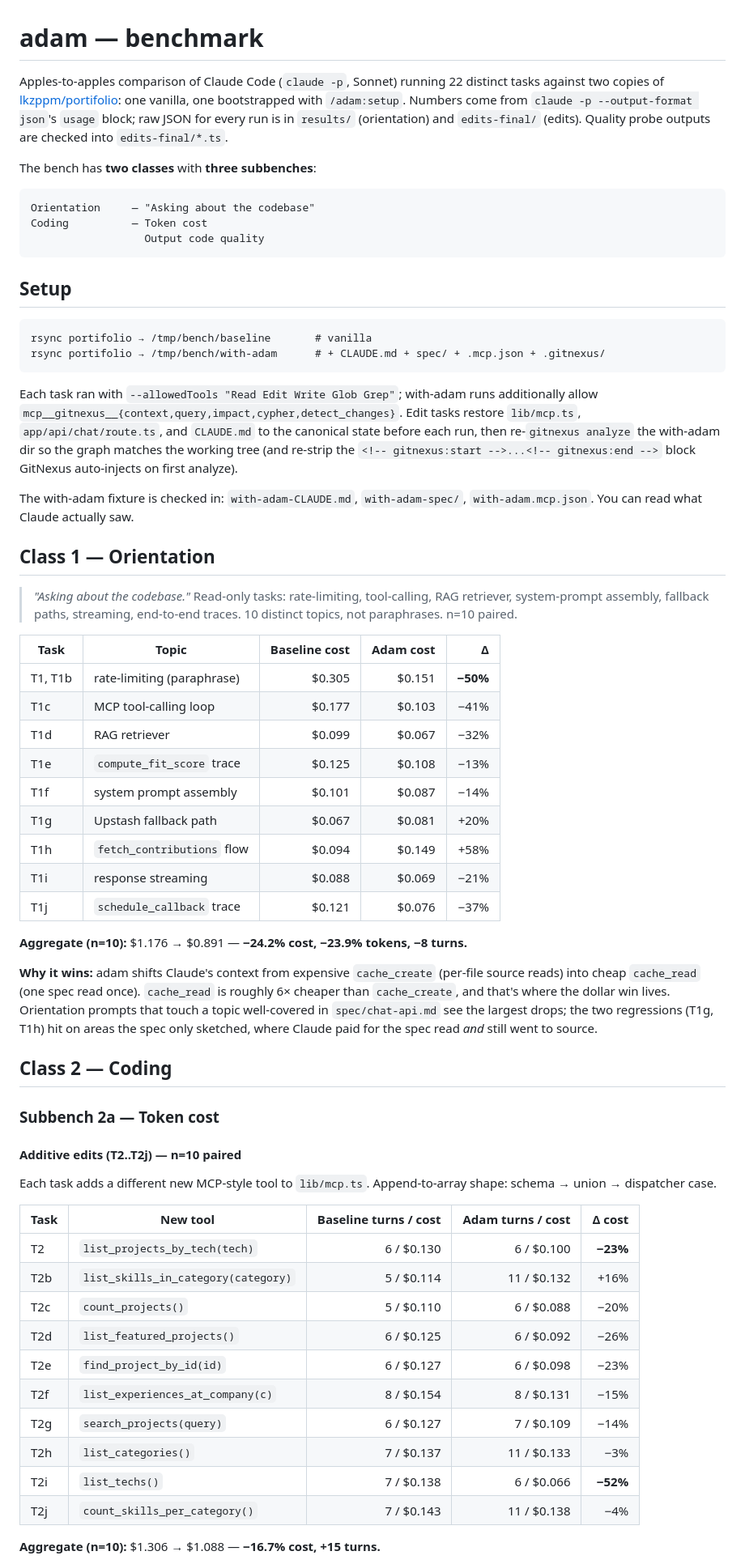
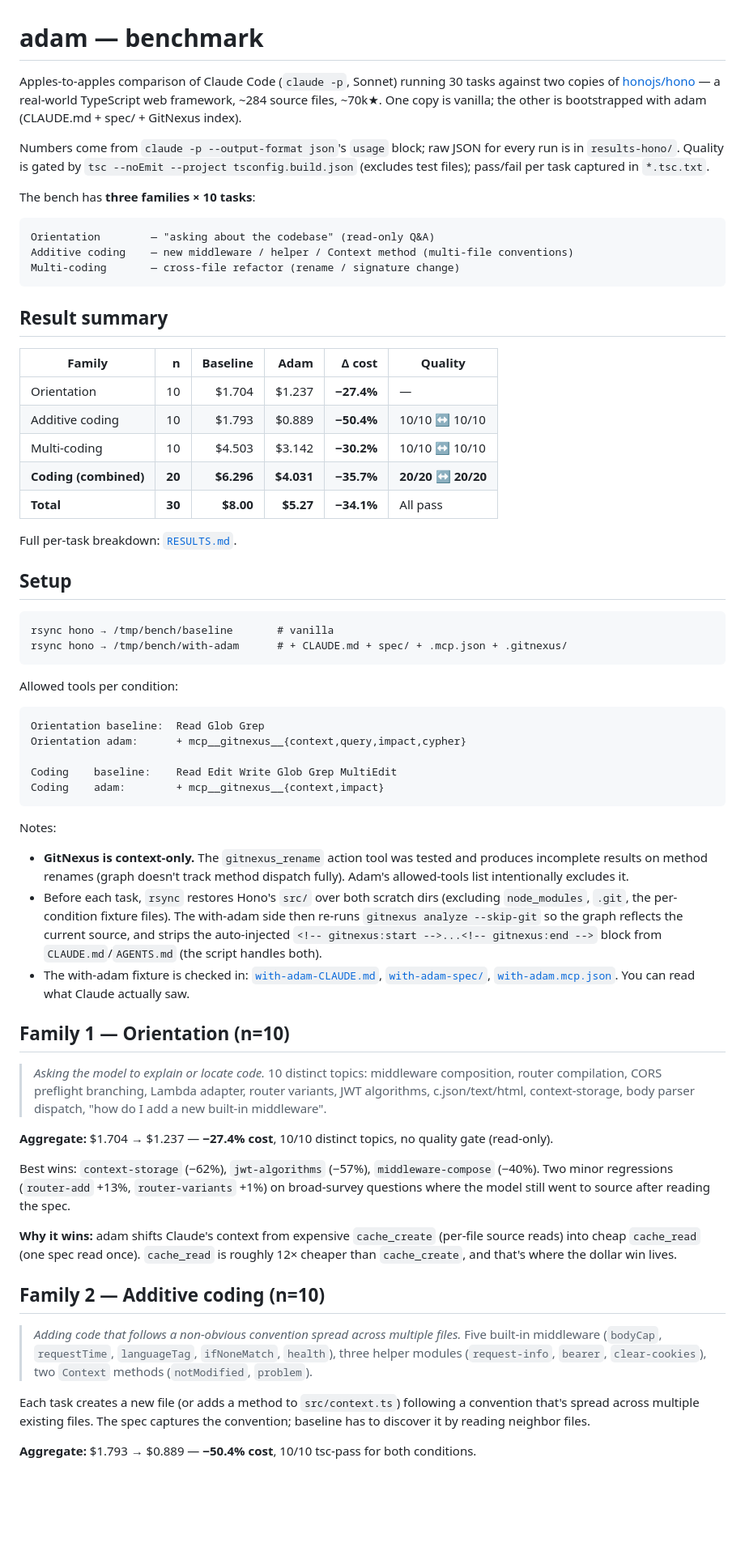
Before and after one commit to lkzppm/adam, a Markdown page: bench/README.md, the part around one of its changes. Shown at 81% size. Drawn GitHub-style; blank space fills up the shorter version.

Commit message:
feat: refresh READMEs for the hono bench
−34.1% cost / 100% quality.

````diff
--- a/bench/README.md
+++ b/bench/README.md
@@ -1,66 +1,66 @@
 # adam — benchmark
 
-Apples-to-apples comparison of Claude Code (`claude -p`, Sonnet) running 22 distinct tasks against two copies of [lkzppm/portifolio](https://github.com/lkzppm/portifolio): one vanilla, one bootstrapped with `/adam:setup`. Numbers come from `claude -p --output-format json`'s `usage` block; raw JSON for every run is in `results/` (orientation) and `edits-final/` (edits). Quality probe outputs are checked into `edits-final/*.ts`.
+Apples-to-apples comparison of Claude Code (`claude -p`, Sonnet) running 30 tasks against two copies of [honojs/hono](https://github.com/honojs/hono) — a real-world TypeScript web framework, ~284 source files, ~70k★. One copy is vanilla; the other is bootstrapped with adam (CLAUDE.md + spec/ + GitNexus index).
 
-The bench has **two classes** with **three subbenches**:
+Numbers come from `claude -p --output-format json`'s `usage` block; raw JSON for every run is in `results-hono/`. Quality is gated by `tsc --noEmit --project tsconfig.build.json` (excludes test files); pass/fail per task captured in `*.tsc.txt`.
+
+The bench has **three families × 10 tasks**:
 
 ```
-Orientation     — "Asking about the codebase"
-Coding          — Token cost
-                  Output code quality
+Orientation        — "asking about the codebase" (read-only Q&A)
+Additive coding    — new middleware / helper / Context method (multi-file conventions)
+Multi-coding       — cross-file refactor (rename / signature change)
 ```
+
+## Result summary
+
+| Family | n | Baseline | Adam | Δ cost | Quality |
+|---|---:|---:|---:|---:|---|
+| Orientation | 10 | $1.704 | $1.237 | **−27.4%** | — |
+| Additive coding | 10 | $1.793 | $0.889 | **−50.4%** | 10/10 ↔ 10/10 |
+| Multi-coding | 10 | $4.503 | $3.142 | **−30.2%** | 10/10 ↔ 10/10 |
+| **Coding (combined)** | **20** | **$6.296** | **$4.031** | **−35.7%** | **20/20 ↔ 20/20** |
+| **Total** | **30** | **$8.00** | **$5.27** | **−34.1%** | All pass |
+
+Full per-task breakdown: [`RESULTS.md`](RESULTS.md).
 
 ## Setup
 
 ```
-rsync portifolio → /tmp/bench/baseline       # vanilla
-rsync portifolio → /tmp/bench/with-adam      # + CLAUDE.md + spec/ + .mcp.json + .gitnexus/
+rsync hono → /tmp/bench/baseline       # vanilla
+rsync hono → /tmp/bench/with-adam      # + CLAUDE.md + spec/ + .mcp.json + .gitnexus/
 ```
 
-Each task ran with `--allowedTools "Read Edit Write Glob Grep"`; with-adam runs additionally allow `mcp__gitnexus__{context,query,impact,cypher,detect_changes}`. Edit tasks restore `lib/mcp.ts`, `app/api/chat/route.ts`, and `CLAUDE.md` to the canonical state before each run, then re-`gitnexus analyze` the with-adam dir so the graph matches the working tree (and re-strip the `<!-- gitnexus:start -->...<!-- gitnexus:end -->` block GitNexus auto-injects on first analyze).
+Allowed tools per condition:
 
-The with-adam fixture is checked in: `with-adam-CLAUDE.md`, `with-adam-spec/`, `with-adam.mcp.json`. You can read what Claude actually saw.
+```
+Orientation baseline:  Read Glob Grep
+Orientation adam:      + mcp__gitnexus__{context,query,impact,cypher}
 
-## Class 1 — Orientation
+Coding    baseline:    Read Edit Write Glob Grep MultiEdit
+Coding    adam:        + mcp__gitnexus__{context,impact}
+```
 
-> *"Asking about the codebase."* Read-only tasks: rate-limiting, tool-calling, RAG retriever, system-prompt assembly, fallback paths, streaming, end-to-end traces. 10 distinct topics, not paraphrases. n=10 paired.
+Notes:
+- **GitNexus is context-only.** The `gitnexus_rename` action tool was tested and produces incomplete results on method renames (graph doesn't track method dispatch fully). Adam's allowed-tools list intentionally excludes it.
+- Before each task, `rsync` restores Hono's `src/` over both scratch dirs (excluding `node_modules`, `.git`, the per-condition fixture files). The with-adam side then re-runs `gitnexus analyze --skip-git` so the graph reflects the current source, and strips the auto-injected `<!-- gitnexus:start -->...<!-- gitnexus:end -->` block from `CLAUDE.md`/`AGENTS.md` (the script handles both).
+- The with-adam fixture is checked in: [`with-adam-CLAUDE.md`](with-adam-CLAUDE.md), [`with-adam-spec/`](with-adam-spec/), [`with-adam.mcp.json`](with-adam.mcp.json). You can read what Claude actually saw.
 
-| Task | Topic | Baseline cost | Adam cost | Δ |
-|---|---|---:|---:|---:|
-| T1, T1b | rate-limiting (paraphrase) | $0.305 | $0.151 | **−50%** |
-| T1c | MCP tool-calling loop | $0.177 | $0.103 | −41% |
-| T1d | RAG retriever | $0.099 | $0.067 | −32% |
-| T1e | `compute_fit_score` trace | $0.125 | $0.108 | −13% |
-| T1f | system prompt assembly | $0.101 | $0.087 | −14% |
-| T1g | Upstash fallback path | $0.067 | $0.081 | +20% |
-| T1h | `fetch_contributions` flow | $0.094 | $0.149 | +58% |
-| T1i | response streaming | $0.088 | $0.069 | −21% |
-| T1j | `schedule_callback` trace | $0.121 | $0.076 | −37% |
+## Family 1 — Orientation (n=10)
 
-**Aggregate (n=10):** $1.176 → $0.891 — **−24.2% cost, −23.9% tokens, −8 turns.**
+> *Asking the model to explain or locate code.* 10 distinct topics: middleware composition, router compilation, CORS preflight branching, Lambda adapter, router variants, JWT algorithms, c.json/text/html, context-storage, body parser dispatch, "how do I add a new built-in middleware".
 
-**Why it wins:** adam shifts Claude's context from expensive `cache_create` (per-file source reads) into cheap `cache_read` (one spec read once). `cache_read` is roughly 6× cheaper than `cache_create`, and that's where the dollar win lives. Orientation prompts that touch a topic well-covered in `spec/chat-api.md` see the largest drops; the two regressions (T1g, T1h) hit on areas the spec only sketched, where Claude paid for the spec read *and* still went to source.
+**Aggregate:** $1.704 → $1.237 — **−27.4% cost**, 10/10 distinct topics, no quality gate (read-only).
 
-## Class 2 — Coding
+Best wins: `context-storage` (−62%), `jwt-algorithms` (−57%), `middleware-compose` (−40%). Two minor regressions (`router-add` +13%, `router-variants` +1%) on broad-survey questions where the model still went to source after reading the spec.
 
-### Subbench 2a — Token cost
+**Why it wins:** adam shifts Claude's context from expensive `cache_create` (per-file source reads) into cheap `cache_read` (one spec read once). `cache_read` is roughly 12× cheaper than `cache_create`, and that's where the dollar win lives.
 
-#### Additive edits (T2..T2j) — n=10 paired
+## Family 2 — Additive coding (n=10)
 
-Each task adds a different new MCP-style tool to `lib/mcp.ts`. Append-to-array shape: schema → union → dispatcher case.
+> *Adding code that follows a non-obvious convention spread across multiple files.* Five built-in middleware (`bodyCap`, `requestTime`, `languageTag`, `ifNoneMatch`, `health`), three helper modules (`request-info`, `bearer`, `clear-cookies`), two `Context` methods (`notModified`, `problem`).
 
-| Task | New tool | Baseline turns / cost | Adam turns / cost | Δ cost |
-|---|---|---:|---:|---:|
-| T2 | `list_projects_by_tech(tech)` | 6 / $0.130 | 6 / $0.100 | **−23%** |
-| T2b | `list_skills_in_category(category)` | 5 / $0.114 | 11 / $0.132 | +16% |
-| T2c | `count_projects()` | 5 / $0.110 | 6 / $0.088 | −20% |
-| T2d | `list_featured_projects()` | 6 / $0.125 | 6 / $0.092 | −26% |
-| T2e | `find_project_by_id(id)` | 6 / $0.127 | 6 / $0.098 | −23% |
-| T2f | `list_experiences_at_company(c)` | 8 / $0.154 | 8 / $0.131 | −15% |
-| T2g | `search_projects(query)` | 6 / $0.127 | 7 / $0.109 | −14% |
-| T2h | `list_categories()` | 7 / $0.137 | 11 / $0.133 | −3% |
-| T2i | `list_techs()` | 7 / $0.138 | 6 / $0.066 | **−52%** |
-| T2j | `count_skills_per_category()` | 7 / $0.143 | 11 / $0.138 | −4% |
+Each task creates a new file (or adds a method to `src/context.ts`) following a convention that's spread across multiple existing files. The spec captures the convention; baseline has to discover it by reading neighbor files.
 
-**Aggregate (n=10):** $1.306 → $1.088 — **−16.7% cost, +15 turns.**
+**Aggregate:** $1.793 → $0.889 — **−50.4% cost**, 10/10 tsc-pass for both conditions.
 
````
Also changed, not shown: other parts of bench/README.md (+51 -44 lines), README.md (+31 -20 lines).
